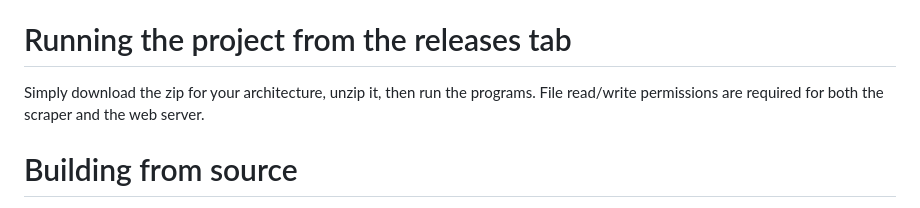
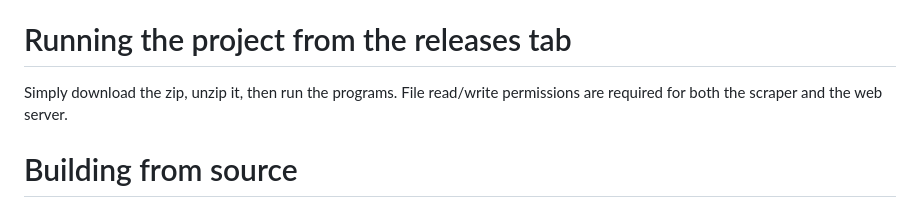
Before and after one commit to MrShwhale/lotus, a Markdown page: README.md, the part around the change. GitHub-like rendering.

Commit message:
Update README.md
Multi-plat releases have not been deemed important, as a single version working online should be enough for any casual user. Users looking for more advanced usage should build the project.

```diff
--- a/README.md
+++ b/README.md
@@ -6,7 +6,7 @@ This project has two main parts:
 - And a web sever, which also runs a recommendation system, using the information gathered by the scraper.
 
 # Running the project from the releases tab
-Simply download the zip for your architecture, unzip it, then run the programs.
+Simply download the zip, unzip it, then run the programs.
 File read/write permissions are required for both the scraper and the web server.
 
 # Building from source
```
